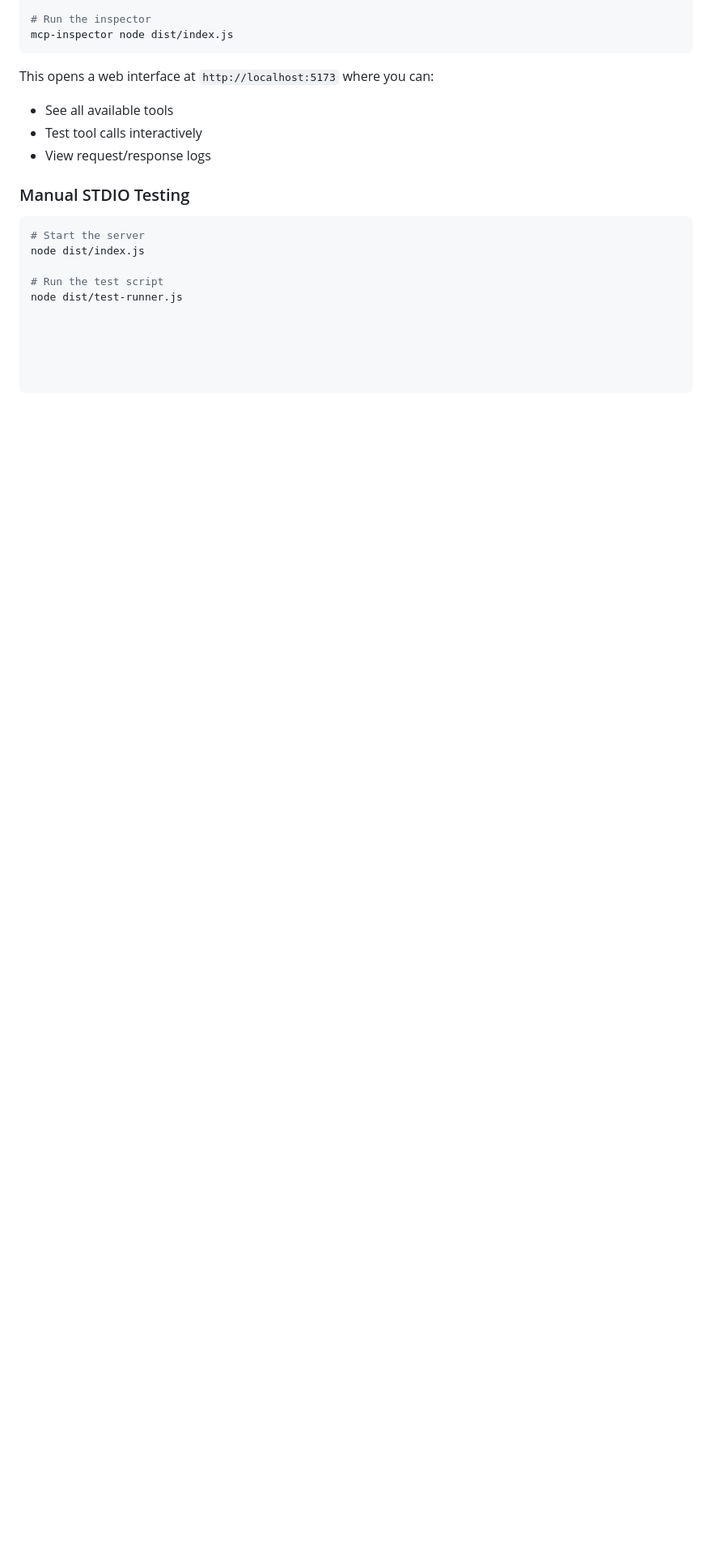
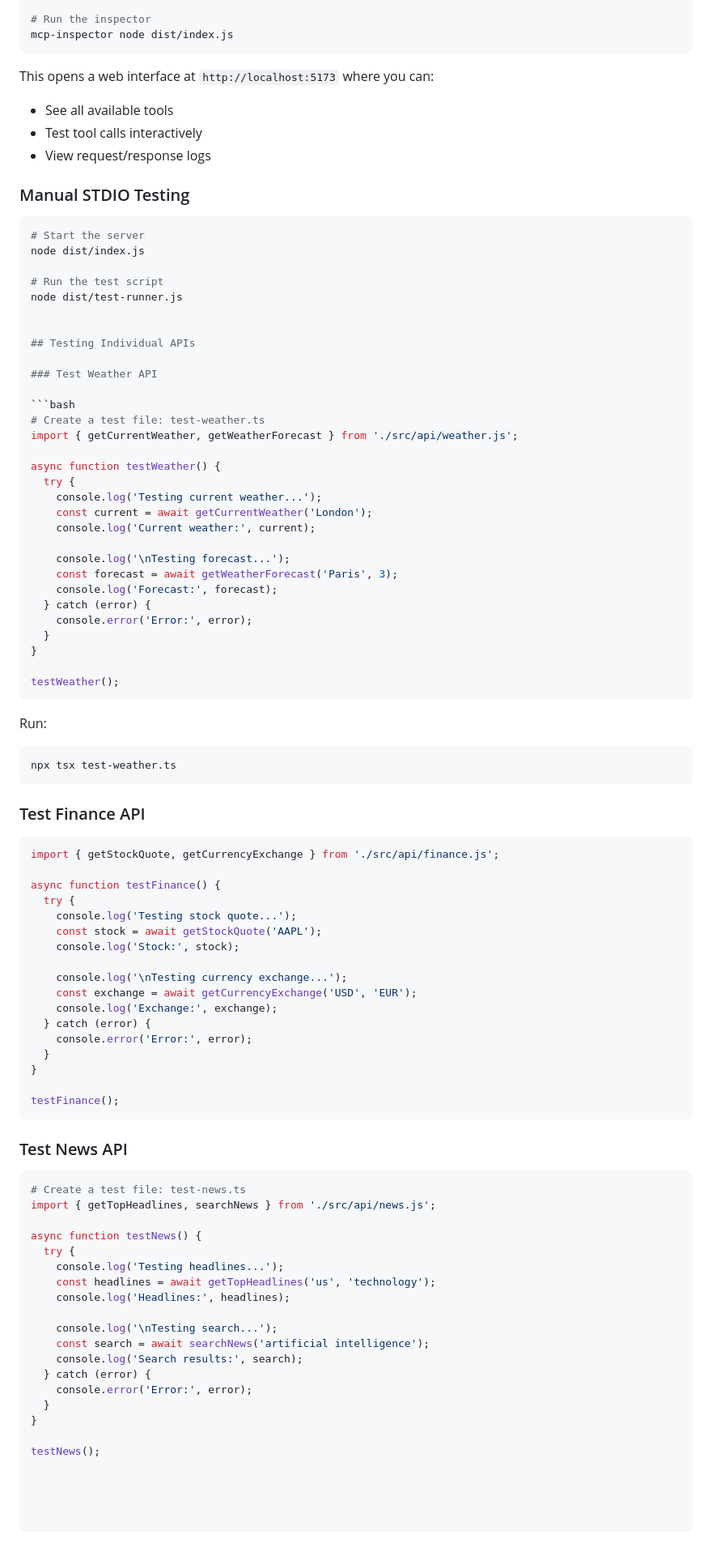
Before and after one commit to lokendra005/mcp, a Markdown page: README.md, the part around the change. Shown: that part at 81% size. GitHub-like rendering; blank space fills up the shorter version.

Commit message:
updated readme with tests

````diff
--- a/README.md
+++ b/README.md
@@ -123,3 +123,78 @@ node dist/index.js
 
 # Run the test script
 node dist/test-runner.js
+
+
+## Testing Individual APIs
+
+### Test Weather API
+
+```bash
+# Create a test file: test-weather.ts
+import { getCurrentWeather, getWeatherForecast } from './src/api/weather.js';
+
+async function testWeather() {
+  try {
+    console.log('Testing current weather...');
+    const current = await getCurrentWeather('London');
+    console.log('Current weather:', current);
+
+    console.log('\nTesting forecast...');
+    const forecast = await getWeatherForecast('Paris', 3);
+    console.log('Forecast:', forecast);
+  } catch (error) {
+    console.error('Error:', error);
+  }
+}
+
+testWeather();
+```
+
+Run:
+```bash
+npx tsx test-weather.ts
+```
+
+### Test Finance API
+
+```bash
+import { getStockQuote, getCurrencyExchange } from './src/api/finance.js';
+
+async function testFinance() {
+  try {
+    console.log('Testing stock quote...');
+    const stock = await getStockQuote('AAPL');
+    console.log('Stock:', stock);
+
+    console.log('\nTesting currency exchange...');
+    const exchange = await getCurrencyExchange('USD', 'EUR');
+    console.log('Exchange:', exchange);
+  } catch (error) {
+    console.error('Error:', error);
+  }
+}
+
+testFinance();
+```
+
+### Test News API
+
+```bash
+# Create a test file: test-news.ts
+import { getTopHeadlines, searchNews } from './src/api/news.js';
+
+async function testNews() {
+  try {
+    console.log('Testing headlines...');
+    const headlines = await getTopHeadlines('us', 'technology');
+    console.log('Headlines:', headlines);
+
+    console.log('\nTesting search...');
+    const search = await searchNews('artificial intelligence');
+    console.log('Search results:', search);
+  } catch (error) {
+    console.error('Error:', error);
+  }
+}
+
+testNews();
````
Also changed, not shown: TECHNICAL_DECISIONS.md (deleted, +0 -163 lines).
